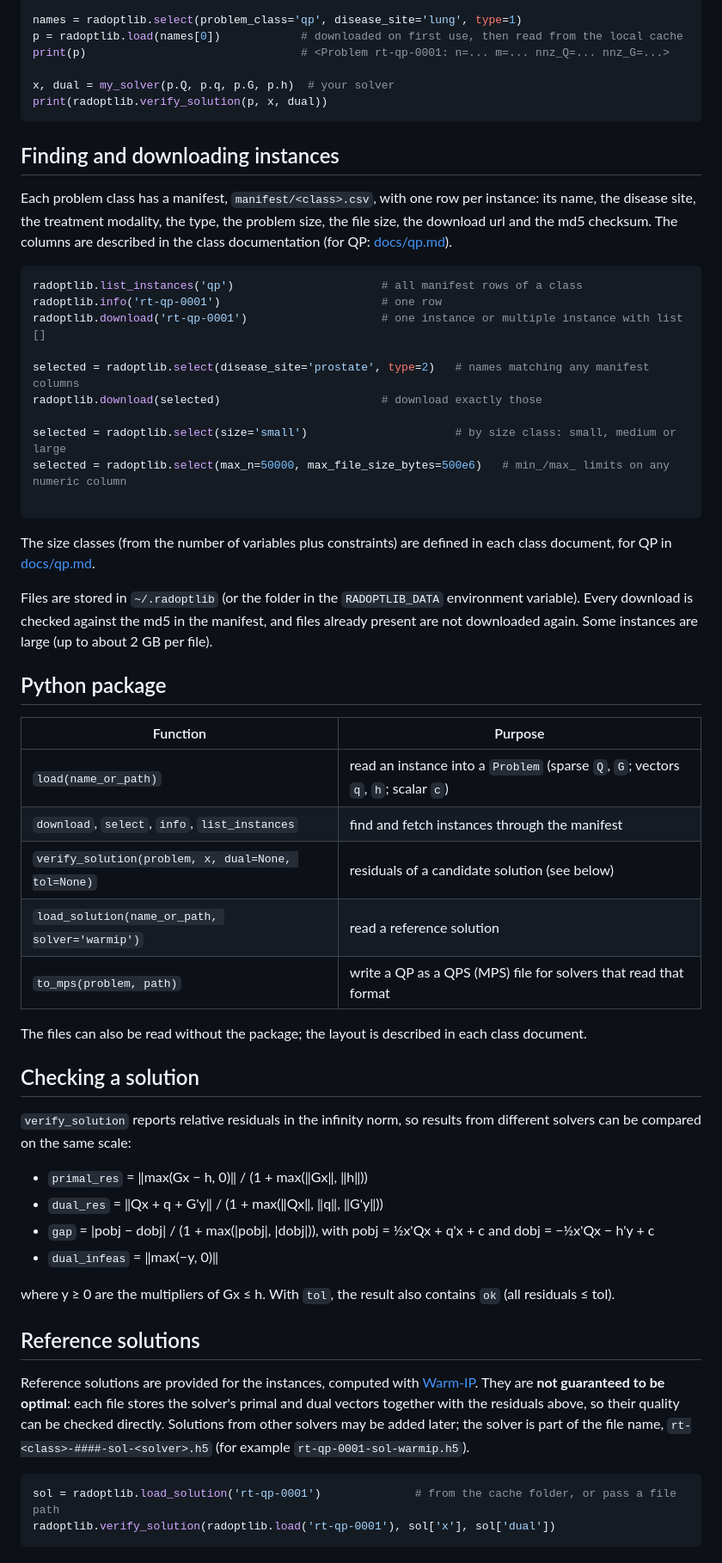
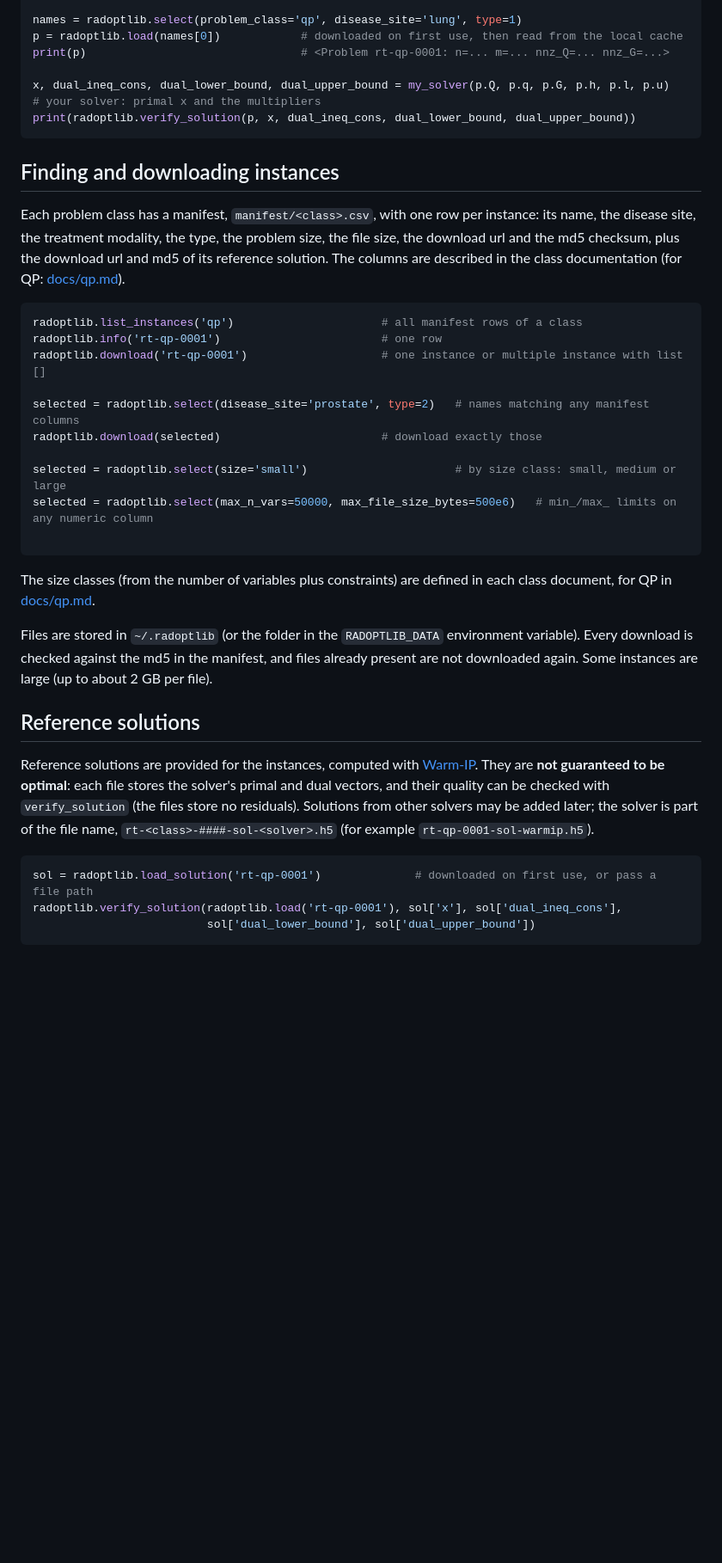
Before and after one commit to Radiotherapy-Optimization/RadOptLIB, a Markdown page: README.md, the part around one of its changes. Shown at 86% size. Drawn GitHub-style; blank space fills up the shorter version.

````diff
--- a/README.md
+++ b/README.md
@@ -43,15 +49,15 @@ names = radoptlib.select(problem_class='qp', disease_site='lung', type=1)
 p = radoptlib.load(names[0])            # downloaded on first use, then read from the local cache
 print(p)                                # <Problem rt-qp-0001: n=... m=... nnz_Q=... nnz_G=...>
 
-x, dual = my_solver(p.Q, p.q, p.G, p.h)  # your solver
-print(radoptlib.verify_solution(p, x, dual))
+x, dual_ineq_cons, dual_lower_bound, dual_upper_bound = my_solver(p.Q, p.q, p.G, p.h, p.l, p.u)   # your solver: primal x and the multipliers
+print(radoptlib.verify_solution(p, x, dual_ineq_cons, dual_lower_bound, dual_upper_bound))
 ```
 
 ## Finding and downloading instances
 
 Each problem class has a manifest, `manifest/<class>.csv`, with one row per instance: its name, the
 disease site, the treatment modality, the type, the problem size, the file size, the download url and
-the md5 checksum. The columns are described in the class documentation (for QP: [docs/qp.md](docs/qp.md)).
+the md5 checksum, plus the download url and md5 of its reference solution. The columns are described in the class documentation (for QP: [docs/qp.md](docs/qp.md)).
 
 ```python
 radoptlib.list_instances('qp')                      # all manifest rows of a class
@@ -62,7 +68,7 @@ selected = radoptlib.select(disease_site='prostate', type=2)   # names matching
 radoptlib.download(selected)                        # download exactly those
 
 selected = radoptlib.select(size='small')                      # by size class: small, medium or large
-selected = radoptlib.select(max_n=50000, max_file_size_bytes=500e6)   # min_/max_ limits on any numeric column
+selected = radoptlib.select(max_n_vars=50000, max_file_size_bytes=500e6)   # min_/max_ limits on any numeric column
 
 ```
 
@@ -73,40 +79,17 @@ Files are stored in `~/.radoptlib` (or the folder in the `RADOPTLIB_DATA` enviro
 Every download is checked against the md5 in the manifest, and files already present are not
 downloaded again. Some instances are large (up to about 2 GB per file).
 
-## Python package
-
-| Function | Purpose |
-|---|---|
-| `load(name_or_path)` | read an instance into a `Problem` (sparse `Q`, `G`; vectors `q`, `h`; scalar `c`) |
-| `download`, `select`, `info`, `list_instances` | find and fetch instances through the manifest |
-| `verify_solution(problem, x, dual=None, tol=None)` | residuals of a candidate solution (see below) |
-| `load_solution(name_or_path, solver='warmip')` | read a reference solution |
-| `to_mps(problem, path)` | write a QP as a QPS (MPS) file for solvers that read that format |
-
-The files can also be read without the package; the layout is described in each class document.
-
-## Checking a solution
-
-`verify_solution` reports relative residuals in the infinity norm, so results from different solvers
-can be compared on the same scale:
-
-- `primal_res` = ‖max(Gx − h, 0)‖ / (1 + max(‖Gx‖, ‖h‖))
-- `dual_res` = ‖Qx + q + G'y‖ / (1 + max(‖Qx‖, ‖q‖, ‖G'y‖))
-- `gap` = |pobj − dobj| / (1 + max(|pobj|, |dobj|)), with pobj = ½x'Qx + q'x + c and dobj = −½x'Qx − h'y + c
-- `dual_infeas` = ‖max(−y, 0)‖
-
-where y ≥ 0 are the multipliers of Gx ≤ h. With `tol`, the result also contains `ok` (all residuals ≤ tol).
-
 ## Reference solutions
 
 Reference solutions are provided for the instances, computed with
 [Warm-IP](https://github.com/Radiotherapy-Optimization/Warm-IP).
-They are **not guaranteed to be optimal**: each file stores the solver's primal and dual vectors
-together with the residuals above, so their quality can be checked directly. Solutions from other
+They are **not guaranteed to be optimal**: each file stores the solver's primal and dual vectors,
+and their quality can be checked with `verify_solution` (the files store no residuals). Solutions from other
 solvers may be added later; the solver is part of the file name, `rt-<class>-####-sol-<solver>.h5`
 (for example `rt-qp-0001-sol-warmip.h5`).
 
 ```python
-sol = radoptlib.load_solution('rt-qp-0001')              # from the cache folder, or pass a file path
-radoptlib.verify_solution(radoptlib.load('rt-qp-0001'), sol['x'], sol['dual'])
+sol = radoptlib.load_solution('rt-qp-0001')              # downloaded on first use, or pass a file path
+radoptlib.verify_solution(radoptlib.load('rt-qp-0001'), sol['x'], sol['dual_ineq_cons'],
+                          sol['dual_lower_bound'], sol['dual_upper_bound'])
 ```
````
Also changed, not shown: other parts of README.md (+8 -16 lines), LICENSE-DATA.md (+2 -2 lines), docs/qp.md (+53 -28 lines), assets/qp_problem_size.png, assets/qp_size_vs_benchmarks.png (added), 9 other files.
